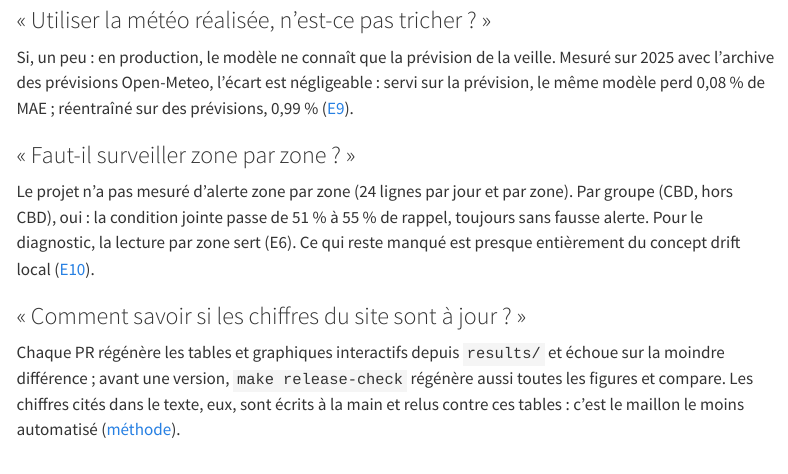
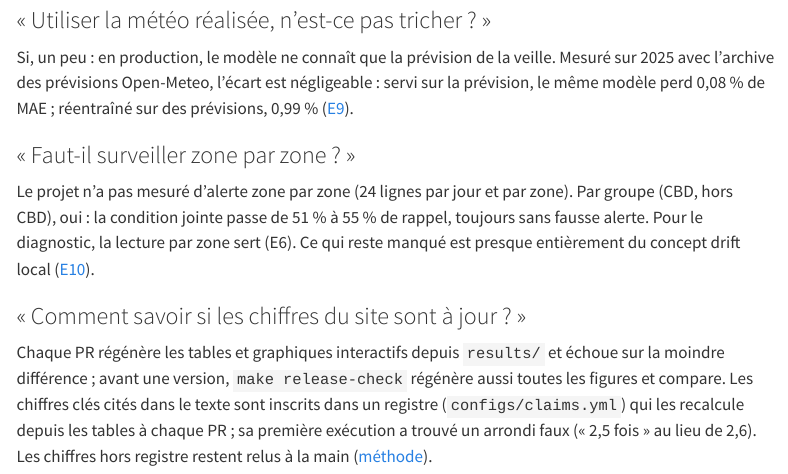
Before and after one commit to gwils28/zonefleet-observability, a Quarto document (site/faq.qmd): the page in a window 1100 px wide, from 1940 px down. Rendered offline with R 4.5, knitr and Pandoc in place of Quarto, with nearby package versions; menus at the side of the page are left out.

Commit message:
docs(faq): les chiffres clés de la prose sont recalculés à chaque PR

```diff
--- a/site/faq.qmd
+++ b/site/faq.qmd
@@ -97,6 +97,7 @@ qui reste manqué est presque entièrement du concept drift local
 ### « Comment savoir si les chiffres du site sont à jour ? »
 Chaque PR régénère les tables et graphiques interactifs depuis `results/` et échoue sur
 la moindre différence ; avant une version, `make release-check` régénère aussi toutes les
-figures et compare. Les chiffres cités dans le texte, eux, sont écrits à la main et
-relus contre ces tables : c'est le maillon le moins automatisé
-([méthode](methode.qmd)).
+figures et compare. Les chiffres clés cités dans le texte sont inscrits dans un registre
+(`configs/claims.yml`) qui les recalcule depuis les tables à chaque PR ; sa première
+exécution a trouvé un arrondi faux (« 2,5 fois » au lieu de 2,6). Les chiffres hors
+registre restent relus à la main ([méthode](methode.qmd)).
```
